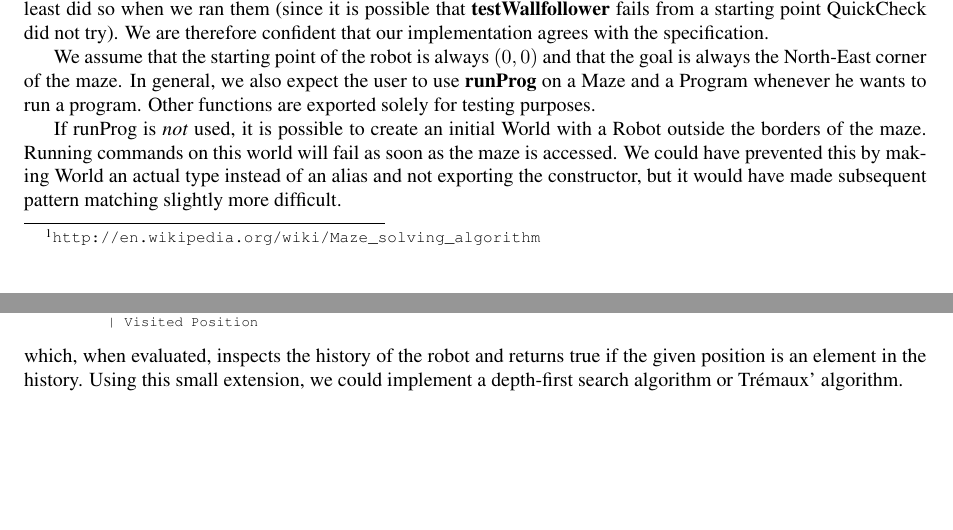
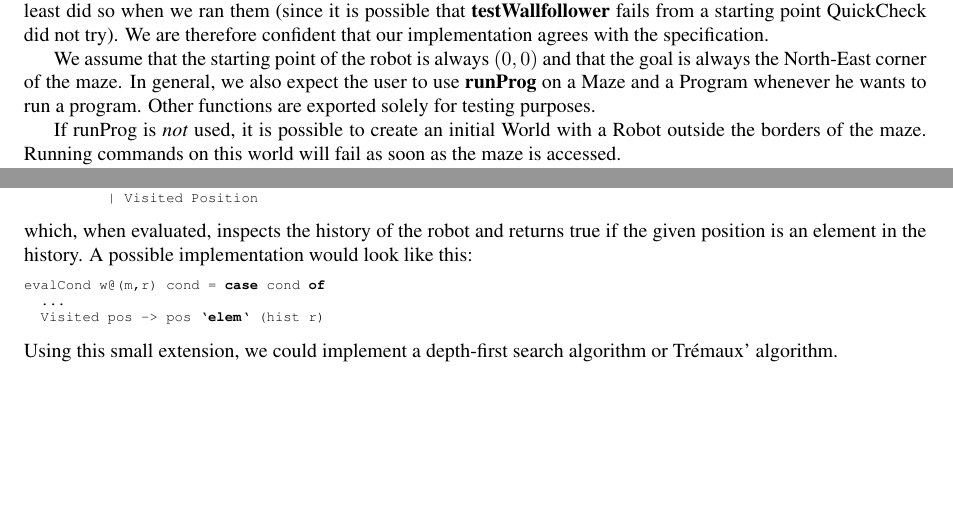
Before and after one commit to marcoeilers/ap, a LaTeX problem sheet (assignment1.tex): two parts of pages 3 and 4 of 4, joined at a grey line, cut so that both start at the same text, the shorter picture padded with empty space. Compiled offline with pdfLaTeX.

Commit message:
Finished Extensions part as quickly as possible

```diff
--- a/assignment1.tex
+++ b/assignment1.tex
@@ -156,7 +156,7 @@ All tests return the expected result (keeping in mind that some tests are \emph{
 
 We assume that the starting point of the robot is always $(0,0)$ and that the goal is always the North-East corner of the maze. In general, we also expect the user to use \textbf{runProg} on a Maze and a Program whenever he wants to run a program. Other functions are exported solely for testing purposes.
 
-If runProg is \emph{not} used, it is possible to create an initial World with a Robot outside the borders of the maze. Running commands on this world will fail as soon as the maze is accessed. We could have prevented this by making World an actual type instead of an alias and not exporting the constructor, but it would have made subsequent pattern matching slightly more difficult.
+If runProg is \emph{not} used, it is possible to create an initial World with a Robot outside the borders of the maze. Running commands on this world will fail as soon as the maze is accessed.
 
 Apart from that, we check all our assumptions on input data (mainly the maze). It is not possible to build invalid statements, although it is possible to build an endless While loop, which, if interpreted, would result in an infinitely long RobotCommand. However, this is expected behaviour.
 
@@ -170,8 +170,16 @@ data Cond = ...
           | Visited Position
 \end{lstlisting}
 which, when evaluated, inspects the history of the robot and returns
-true if the given position is an element in the history. Using this
-small extension, we could implement a depth-first search algorithm or
+true if the given position is an element in the history. A possible implementation would look like this:
+\begin{lstlisting}[language=haskell]
+evalCond w@(m,r) cond = case cond of
+  ...
+  Visited pos -> pos `elem` (hist r)
+\end{lstlisting}
+Using this small extension, we could implement a depth-first search algorithm or
 Trémaux' algorithm.
 
+
+
+
 \end{document}
```
